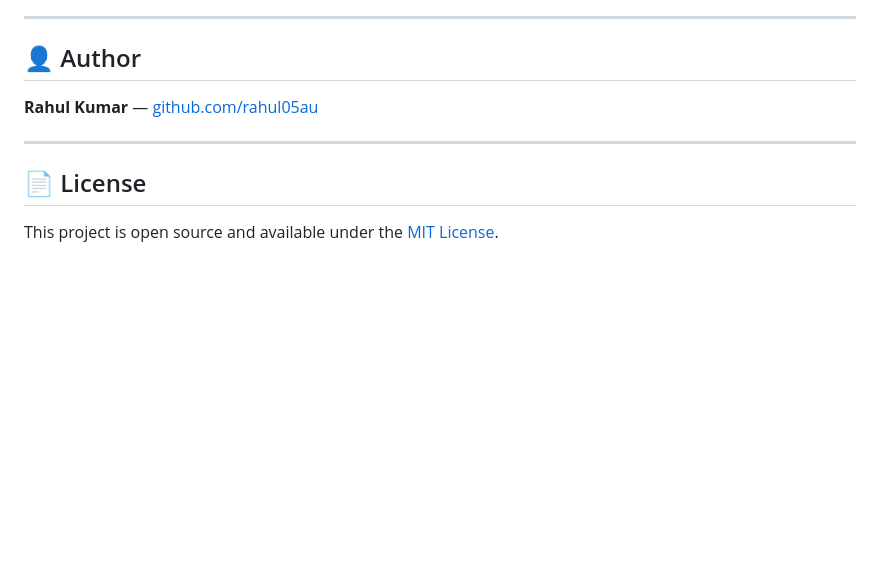
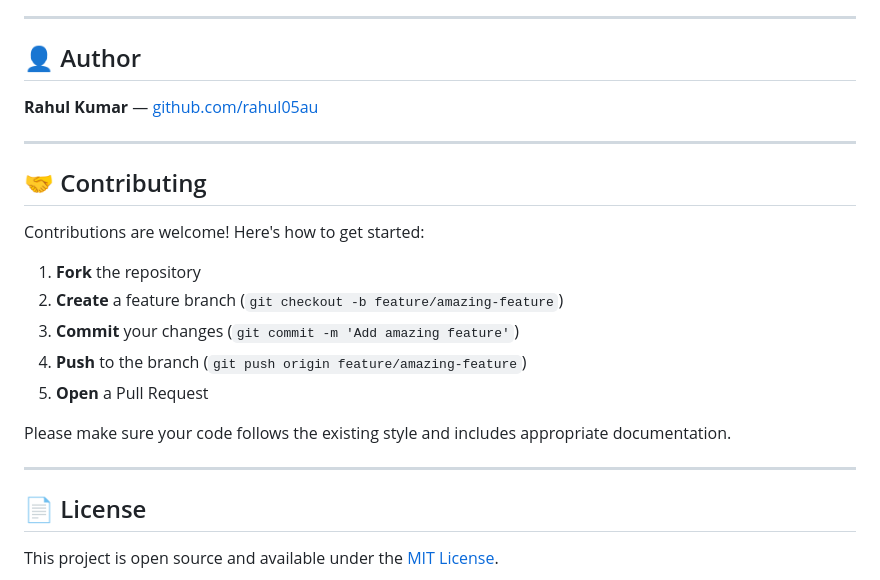
Before and after one commit to rahul05au/Packet_analyzer, a Markdown page: README.md, the part around the change. GitHub-like rendering; blank space fills up the shorter version.

Commit message:
docs: add contributing guidelines section to README

```diff
--- a/README.md
+++ b/README.md
@@ -320,6 +320,20 @@ This creates several `.pcap` files simulating YouTube, ChatGPT, and other traffi
 
 ---
 
+## 🤝 Contributing
+
+Contributions are welcome! Here's how to get started:
+
+1. **Fork** the repository
+2. **Create** a feature branch (`git checkout -b feature/amazing-feature`)
+3. **Commit** your changes (`git commit -m 'Add amazing feature'`)
+4. **Push** to the branch (`git push origin feature/amazing-feature`)
+5. **Open** a Pull Request
+
+Please make sure your code follows the existing style and includes appropriate documentation.
+
+---
+
 ## 📄 License
 
 This project is open source and available under the [MIT License](LICENSE).
```
